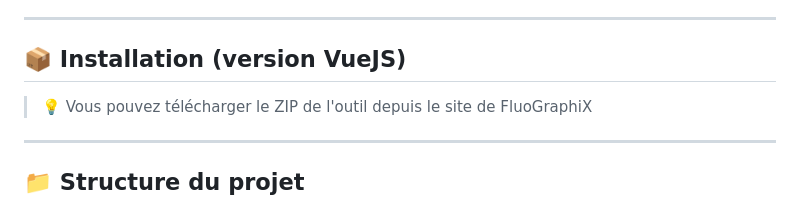
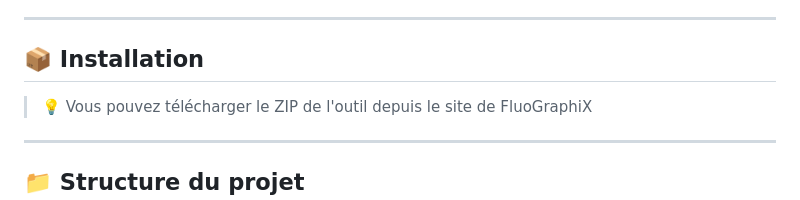
Before and after one commit to th0mate/BRGM-FluoGraphiX_v1, a Markdown page: README.md, the part around the change. Rendered like a GitHub page.

```diff
--- a/README.md
+++ b/README.md
@@ -89,7 +89,7 @@ Ce projet a été initié lors d’un stage de deuxième année de BUT Informati
 
 ---
 
-## 📦 Installation (version VueJS)
+## 📦 Installation
 
 > 💡 Vous pouvez télécharger le ZIP de l'outil depuis le site de FluoGraphiX
 
```
